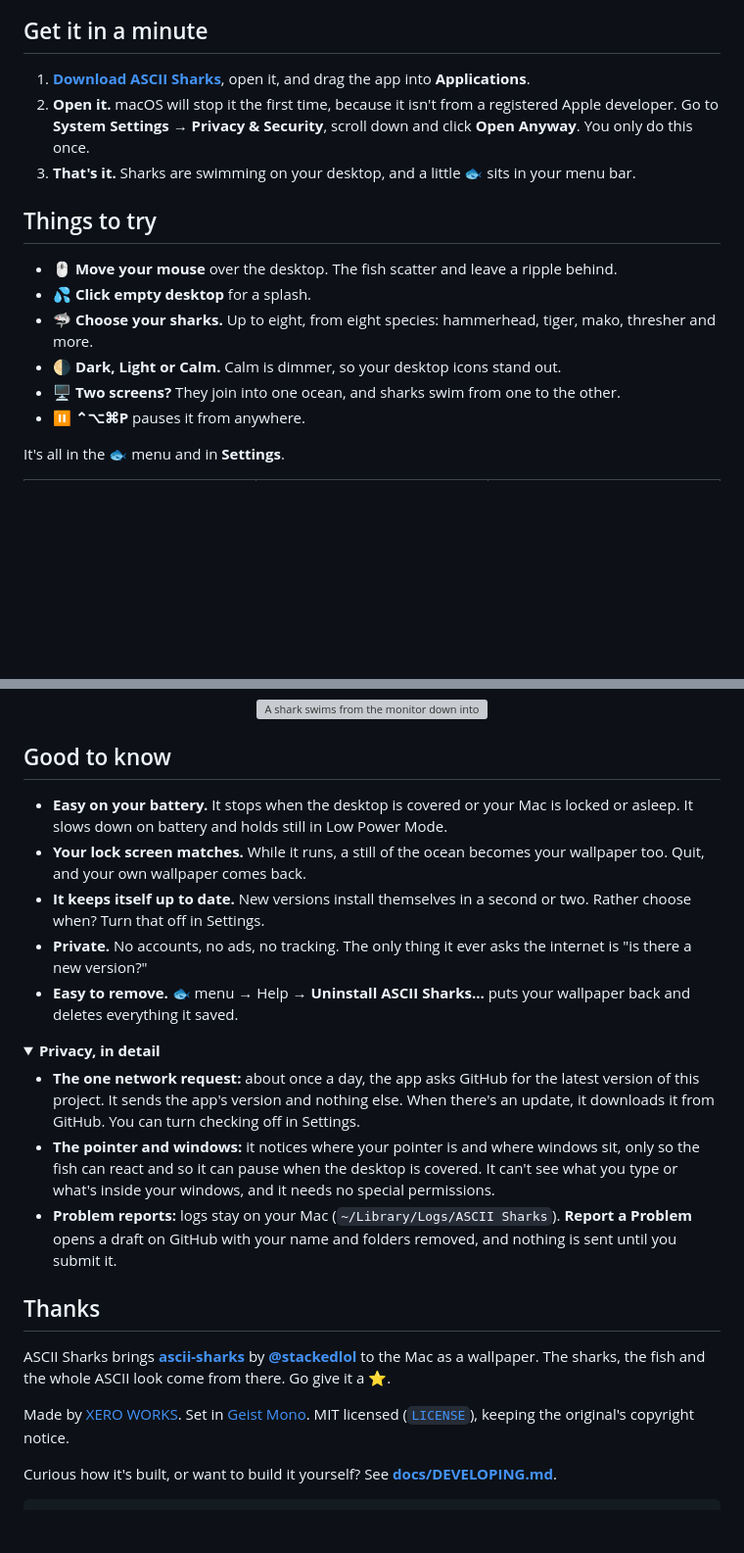
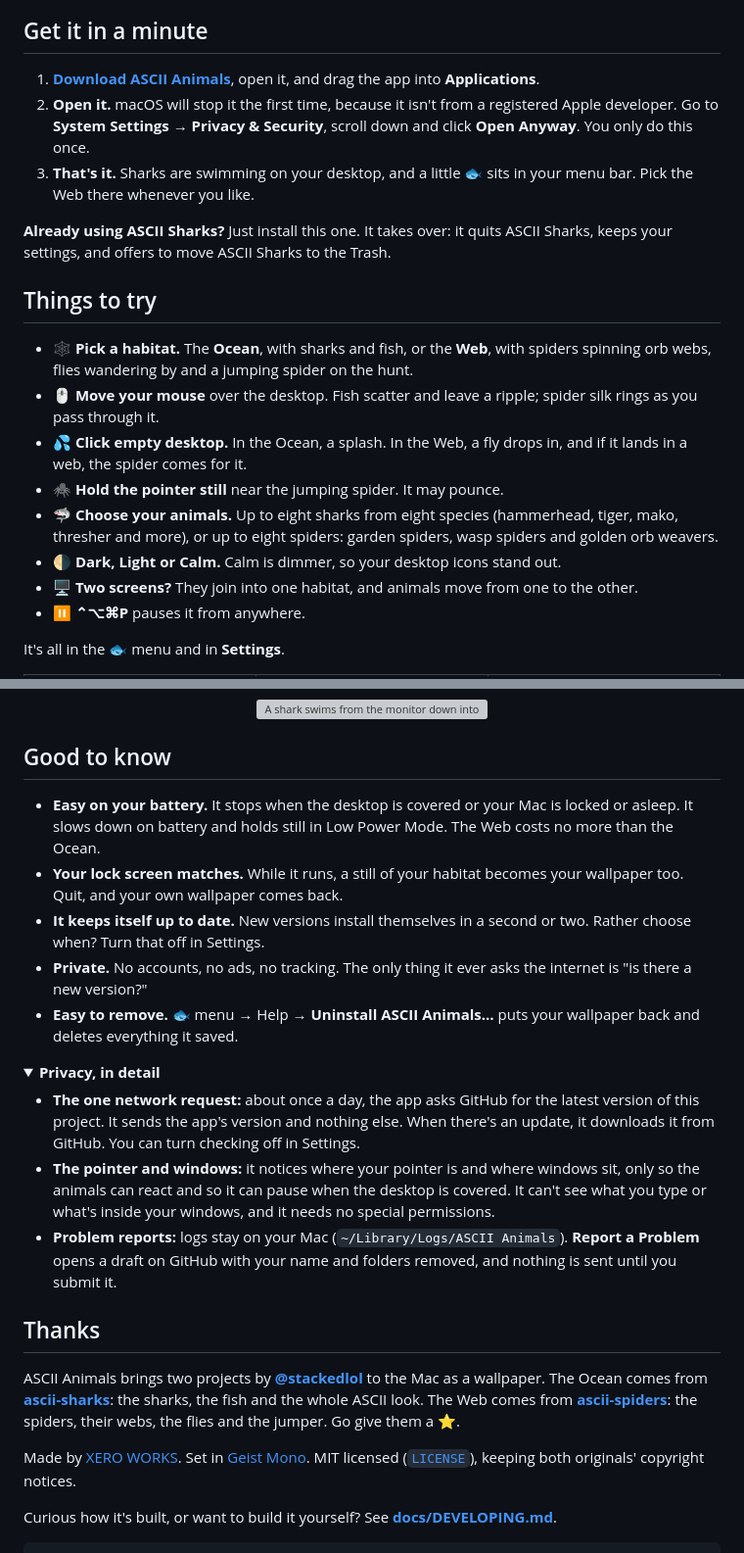
Before and after one commit to zegrt/ascii-animals, a Markdown page: README.md, 2 parts joined by grey strips. Shown at 98% size. GitHub-like rendering; folded sections open; blank space fills up the shorter version; grey boxes are pictures that could not be loaded.

Commit message:
docs: ASCII Animals
Co-Authored-By: Claude Opus 5.5 <noreply@anthropic.com>

```diff
--- a/README.md
+++ b/README.md
@@ -20,17 +23,21 @@
 
 ## Get it in a minute
 
-1. **[Download ASCII Sharks](https://github.com/zegrt/ascii-sharks-wallpaper/releases/latest/download/ASCII-Sharks.dmg)**, open it, and drag the app into **Applications**.
+1. **[Download ASCII Animals](https://github.com/zegrt/ascii-animals/releases/latest/download/ASCII-Animals.dmg)**, open it, and drag the app into **Applications**.
 2. **Open it.** macOS will stop it the first time, because it isn't from a registered Apple developer. Go to **System Settings → Privacy & Security**, scroll down and click **Open Anyway**. You only do this once.
-3. **That's it.** Sharks are swimming on your desktop, and a little 🐟 sits in your menu bar.
+3. **That's it.** Sharks are swimming on your desktop, and a little 🐟 sits in your menu bar. Pick the Web there whenever you like.
+
+**Already using ASCII Sharks?** Just install this one. It takes over: it quits ASCII Sharks, keeps your settings, and offers to move ASCII Sharks to the Trash.
 
 ## Things to try
 
-- 🖱 **Move your mouse** over the desktop. The fish scatter and leave a ripple behind.
-- 💦 **Click empty desktop** for a splash.
-- 🦈 **Choose your sharks.** Up to eight, from eight species: hammerhead, tiger, mako, thresher and more.
+- 🕸 **Pick a habitat.** The **Ocean**, with sharks and fish, or the **Web**, with spiders spinning orb webs, flies wandering by and a jumping spider on the hunt.
+- 🖱 **Move your mouse** over the desktop. Fish scatter and leave a ripple; spider silk rings as you pass through it.
+- 💦 **Click empty desktop.** In the Ocean, a splash. In the Web, a fly drops in, and if it lands in a web, the spider comes for it.
+- 🕷 **Hold the pointer still** near the jumping spider. It may pounce.
+- 🦈 **Choose your animals.** Up to eight sharks from eight species (hammerhead, tiger, mako, thresher and more), or up to eight spiders: garden spiders, wasp spiders and golden orb weavers.
 - 🌗 **Dark, Light or Calm.** Calm is dimmer, so your desktop icons stand out.
-- 🖥 **Two screens?** They join into one ocean, and sharks swim from one to the other.
+- 🖥 **Two screens?** They join into one habitat, and animals move from one to the other.
 - ⏸ **⌃⌥⌘P** pauses it from anywhere.
 
 It's all in the 🐟 menu and in **Settings**.
@@ -49,26 +61,26 @@ It's all in the 🐟 menu and in **Settings**.
 
 ## Good to know
 
-- **Easy on your battery.** It stops when the desktop is covered or your Mac is locked or asleep. It slows down on battery and holds still in Low Power Mode.
-- **Your lock screen matches.** While it runs, a still of the ocean becomes your wallpaper too. Quit, and your own wallpaper comes back.
+- **Easy on your battery.** It stops when the desktop is covered or your Mac is locked or asleep. It slows down on battery and holds still in Low Power Mode. The Web costs no more than the Ocean.
+- **Your lock screen matches.** While it runs, a still of your habitat becomes your wallpaper too. Quit, and your own wallpaper comes back.
 - **It keeps itself up to date.** New versions install themselves in a second or two. Rather choose when? Turn that off in Settings.
 - **Private.** No accounts, no ads, no tracking. The only thing it ever asks the internet is "is there a new version?"
-- **Easy to remove.** 🐟 menu → Help → **Uninstall ASCII Sharks…** puts your wallpaper back and deletes everything it saved.
+- **Easy to remove.** 🐟 menu → Help → **Uninstall ASCII Animals…** puts your wallpaper back and deletes everything it saved.
 
 <details>
 <summary><b>Privacy, in detail</b></summary>
 
 - **The one network request:** about once a day, the app asks GitHub for the latest version of this project. It sends the app's version and nothing else. When there's an update, it downloads it from GitHub. You can turn checking off in Settings.
-- **The pointer and windows:** it notices where your pointer is and where windows sit, only so the fish can react and so it can pause when the desktop is covered. It can't see what you type or what's inside your windows, and it needs no special permissions.
-- **Problem reports:** logs stay on your Mac (`~/Library/Logs/ASCII Sharks`). **Report a Problem** opens a draft on GitHub with your name and folders removed, and nothing is sent until you submit it.
+- **The pointer and windows:** it notices where your pointer is and where windows sit, only so the animals can react and so it can pause when the desktop is covered. It can't see what you type or what's inside your windows, and it needs no special permissions.
+- **Problem reports:** logs stay on your Mac (`~/Library/Logs/ASCII Animals`). **Report a Problem** opens a draft on GitHub with your name and folders removed, and nothing is sent until you submit it.
 
 </details>
 
 ## Thanks
 
-ASCII Sharks brings **[ascii-sharks](https://github.com/stackedlol/ascii-sharks)** by **[@stackedlol](https://github.com/stackedlol)** to the Mac as a wallpaper. The sharks, the fish and the whole ASCII look come from there. Go give it a ⭐.
+ASCII Animals brings two projects by **[@stackedlol](https://github.com/stackedlol)** to the Mac as a wallpaper. The Ocean comes from **[ascii-sharks](https://github.com/stackedlol/ascii-sharks)**: the sharks, the fish and the whole ASCII look. The Web comes from **[ascii-spiders](https://github.com/stackedlol/ascii-spiders)**: the spiders, their webs, the flies and the jumper. Go give them a ⭐.
 
-Made by [XERO WORKS](https://xeroworks.org). Set in [Geist Mono](https://github.com/vercel/geist-font). MIT licensed ([`LICENSE`](LICENSE)), keeping the original's copyright notice.
+Made by [XERO WORKS](https://xeroworks.org). Set in [Geist Mono](https://github.com/vercel/geist-font). MIT licensed ([`LICENSE`](LICENSE)), keeping both originals' copyright notices.
 
 Curious how it's built, or want to build it yourself? See **[docs/DEVELOPING.md](docs/DEVELOPING.md)**.
 
```
Also changed, not shown: other parts of README.md (+19 -11 lines), CHANGELOG.md (+7 -0 lines), docs/DEVELOPING.md (+26 -15 lines), docs/media/web-calm.png (added), docs/media/web-dark.png (added), docs/media/web-light.png (added), 4 other files.
